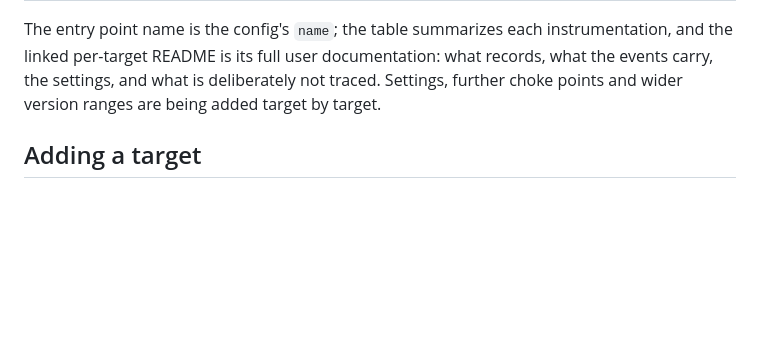
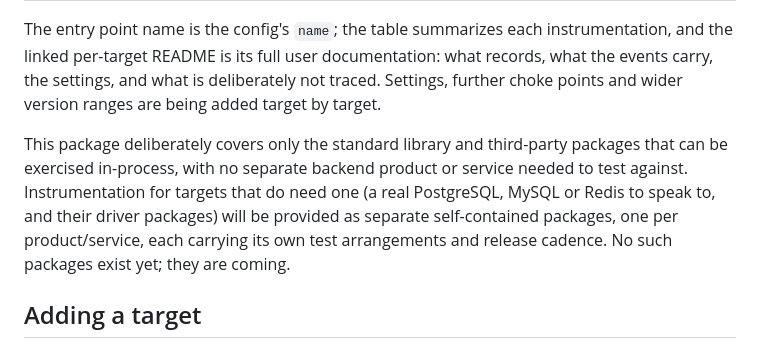
Before and after one commit to GrahamDumpleton/wrapture-instrumentation, a Markdown page: README.md, the part around one of its changes. GitHub-like rendering; blank space fills up the shorter version.

Commit message:
Add the package scope note and align the License section in the README.

```diff
--- a/README.md
+++ b/README.md
@@ -100,6 +100,15 @@ settings, and what is deliberately not traced. Settings, further
 choke points and wider version ranges are being added target by
 target.
 
+This package deliberately covers only the standard library and
+third-party packages that can be exercised in-process, with no
+separate backend product or service needed to test against.
+Instrumentation for targets that do need one (a real PostgreSQL,
+MySQL or Redis to speak to, and their driver packages) will be
+provided as separate self-contained packages, one per
+product/service, each carrying its own test arrangements and release
+cadence. No such packages exist yet; they are coming.
+
 ## Adding a target
 
 Each target lives under `src/wrapture_instrumentation/` in a role
```
Also changed, not shown: other parts of README.md (+2 -1 lines).
